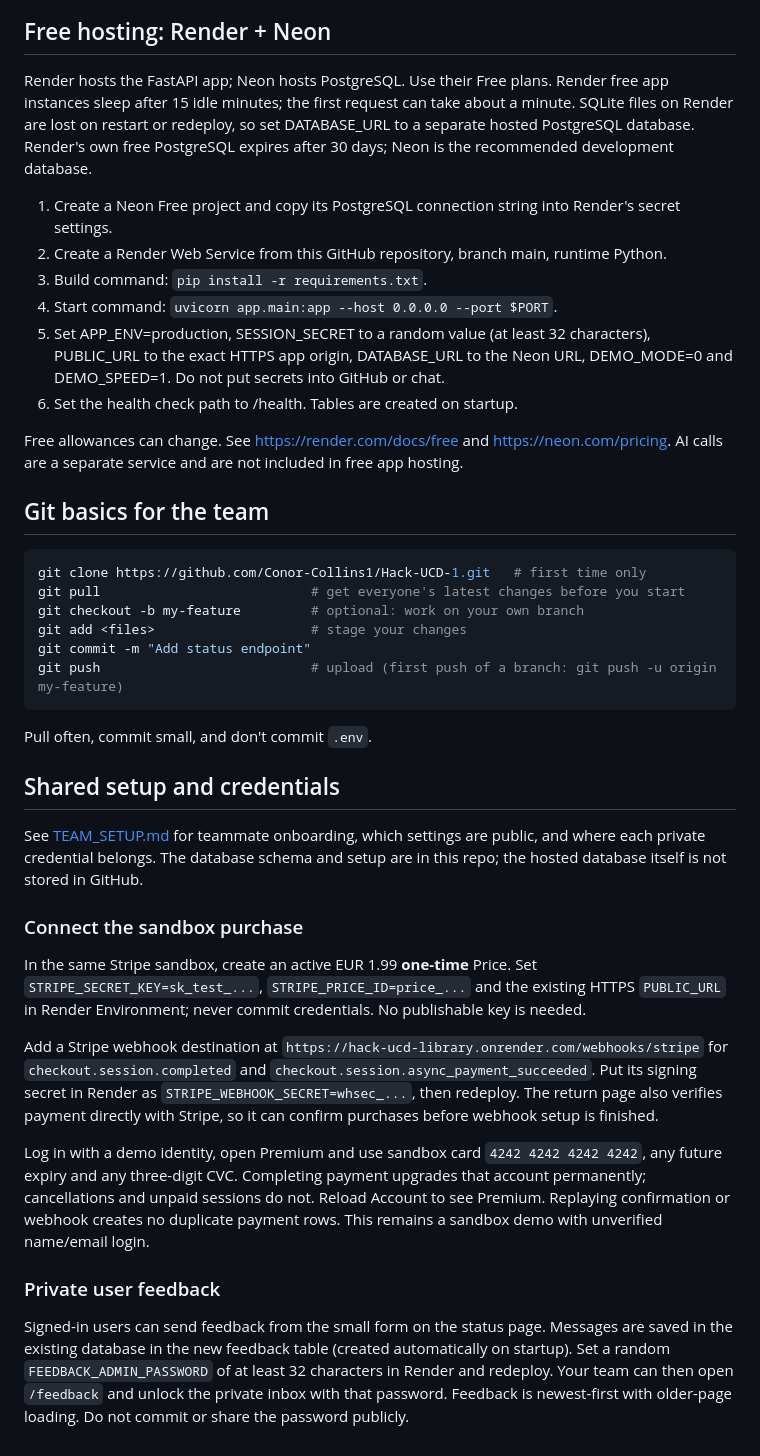
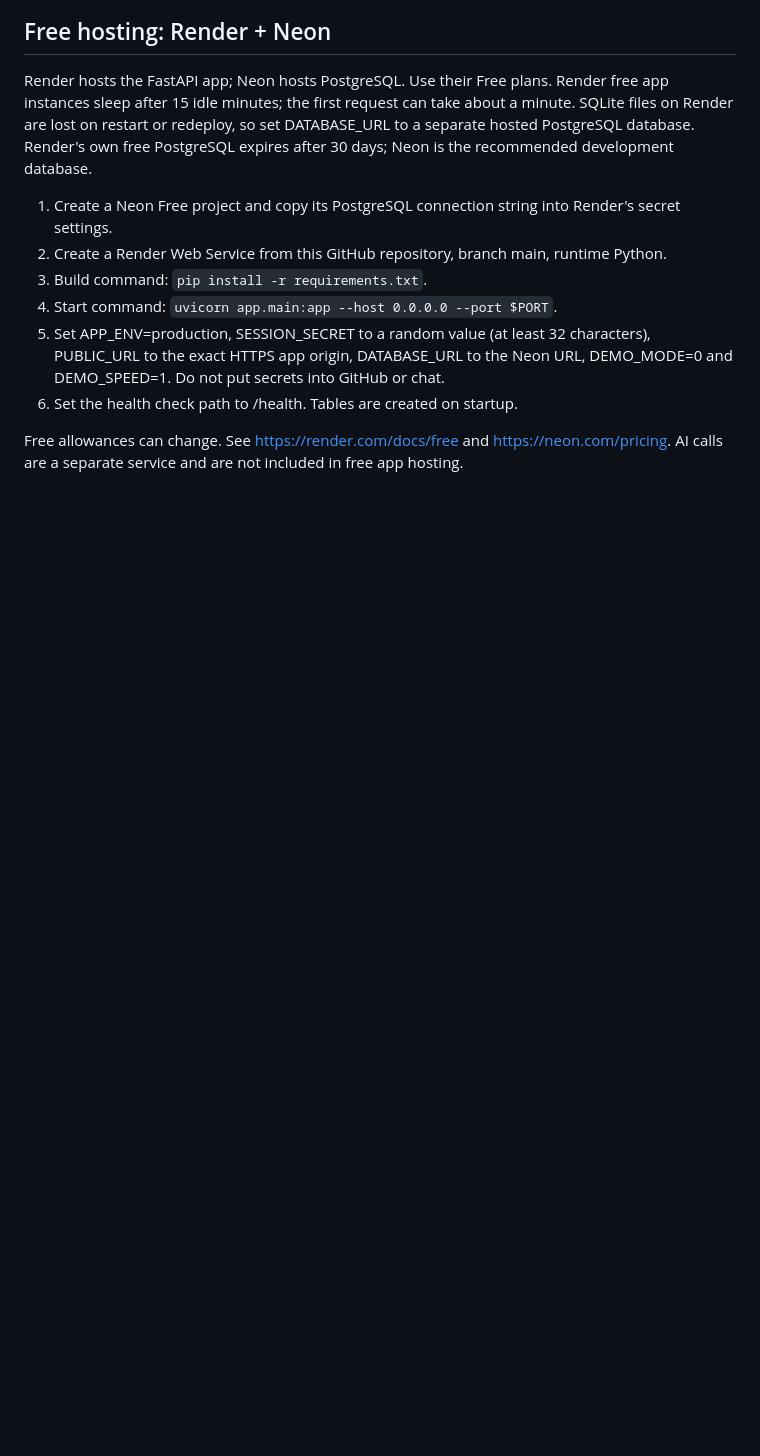
Before and after one commit to Conor-Collins1/Hack-UCD-1, a Markdown page: README.md, the part around one of its changes. GitHub-like rendering; blank space fills up the shorter version.

````diff
--- a/README.md
+++ b/README.md
@@ -213,45 +212,3 @@ Render's own free PostgreSQL expires after 30 days; Neon is the recommended deve
 
 Free allowances can change. See https://render.com/docs/free and https://neon.com/pricing.
 AI calls are a separate service and are not included in free app hosting.
-
-
-## Git basics for the team
-
-```bash
-git clone https://github.com/Conor-Collins1/Hack-UCD-1.git   # first time only
-git pull                           # get everyone's latest changes before you start
-git checkout -b my-feature         # optional: work on your own branch
-git add <files>                    # stage your changes
-git commit -m "Add status endpoint"
-git push                           # upload (first push of a branch: git push -u origin my-feature)
-```
-
-Pull often, commit small, and don't commit `.env`.
-
-## Shared setup and credentials
-
-See [TEAM_SETUP.md](TEAM_SETUP.md) for teammate onboarding, which settings are public, and where each private credential belongs. The database schema and setup are in this repo; the hosted database itself is not stored in GitHub.
-
-### Connect the sandbox purchase
-
-In the same Stripe sandbox, create an active EUR 1.99 **one-time** Price. Set
-`STRIPE_SECRET_KEY=sk_test_...`, `STRIPE_PRICE_ID=price_...` and the existing HTTPS `PUBLIC_URL`
-in Render Environment; never commit credentials. No publishable key is needed.
-
-Add a Stripe webhook destination at `https://hack-ucd-library.onrender.com/webhooks/stripe`
-for `checkout.session.completed` and `checkout.session.async_payment_succeeded`. Put its signing
-secret in Render as `STRIPE_WEBHOOK_SECRET=whsec_...`, then redeploy. The return page also verifies
-payment directly with Stripe, so it can confirm purchases before webhook setup is finished.
-
-Log in with a demo identity, open Premium and use sandbox card `4242 4242 4242 4242`, any future
-expiry and any three-digit CVC. Completing payment upgrades that account permanently; cancellations
-and unpaid sessions do not. Reload Account to see Premium. Replaying confirmation or webhook
-creates no duplicate payment rows. This remains a sandbox demo with unverified name/email login.
-
-### Private user feedback
-
-Signed-in users can send feedback from the small form on the status page. Messages are saved
-in the existing database in the new feedback table (created automatically on startup).
-Set a random `FEEDBACK_ADMIN_PASSWORD` of at least 32 characters in Render and redeploy.
-Your team can then open `/feedback` and unlock the private inbox with that password.
-Feedback is newest-first with older-page loading. Do not commit or share the password publicly.
````
Also changed, not shown: other parts of README.md (+30 -31 lines).
